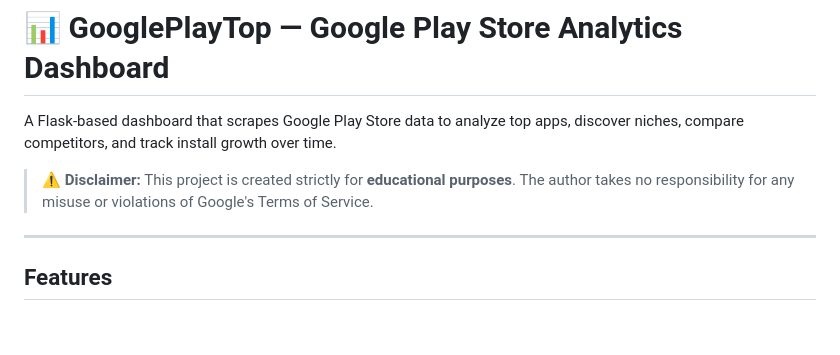
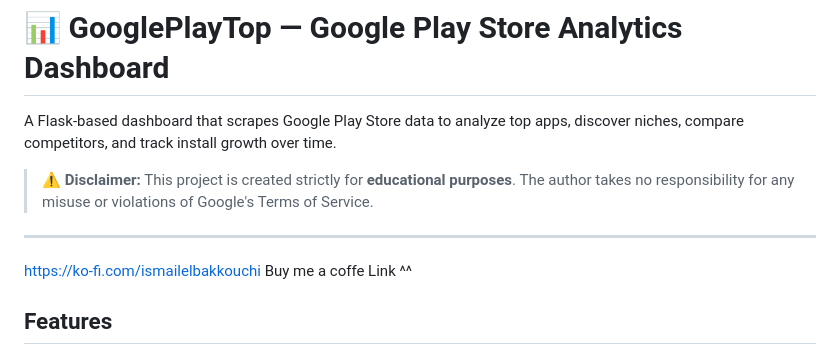
Before and after one commit to iel-bakk/GooglePlayTop, a Markdown page: README.md, the part around the change. GitHub-like rendering; blank space fills up the shorter version.

Commit message:
Add donation link to README
Added a donation link to the README file.

```diff
--- a/README.md
+++ b/README.md
@@ -5,6 +5,7 @@ A Flask-based dashboard that scrapes Google Play Store data to analyze top apps,
 > ⚠️ **Disclaimer:** This project is created strictly for **educational purposes**. The author takes no responsibility for any misuse or violations of Google's Terms of Service.
 
 ---
+https://ko-fi.com/ismailelbakkouchi Buy me a coffe Link ^^
 
 ## Features
 
```
